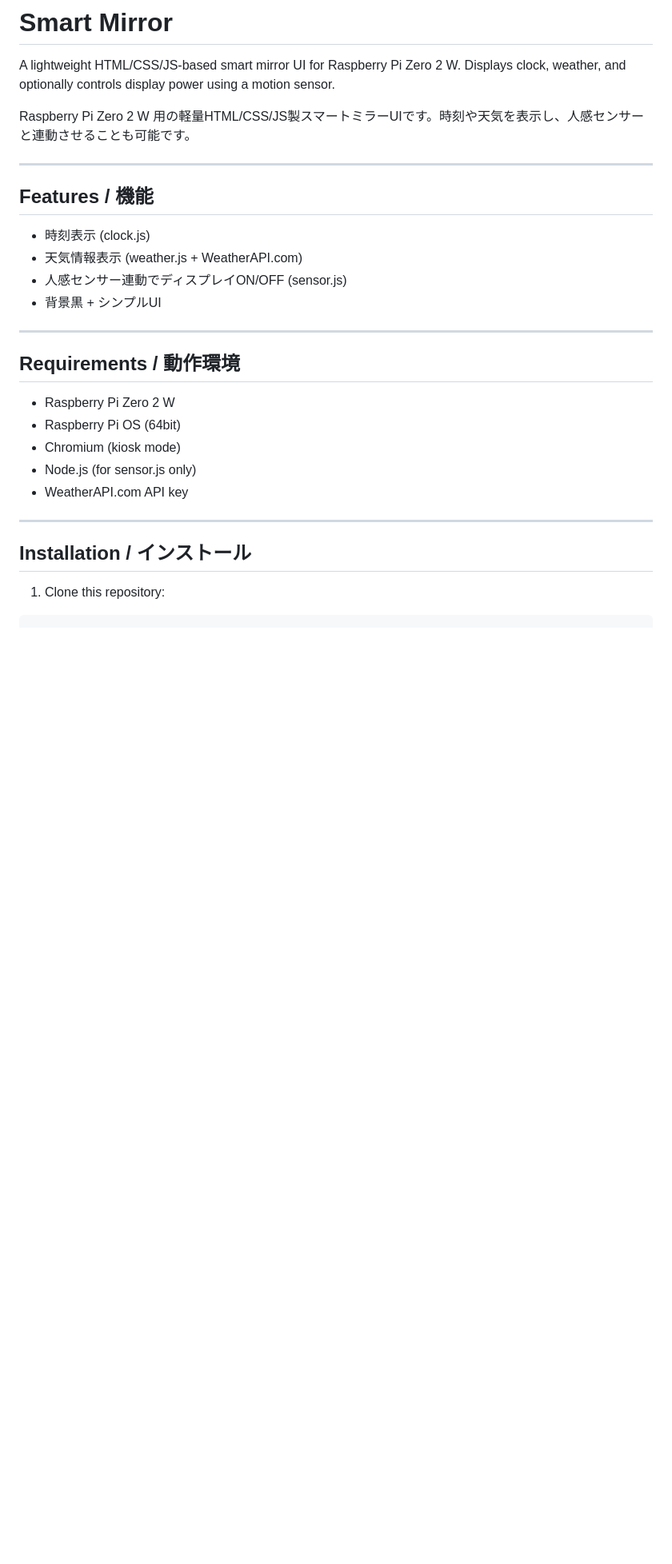
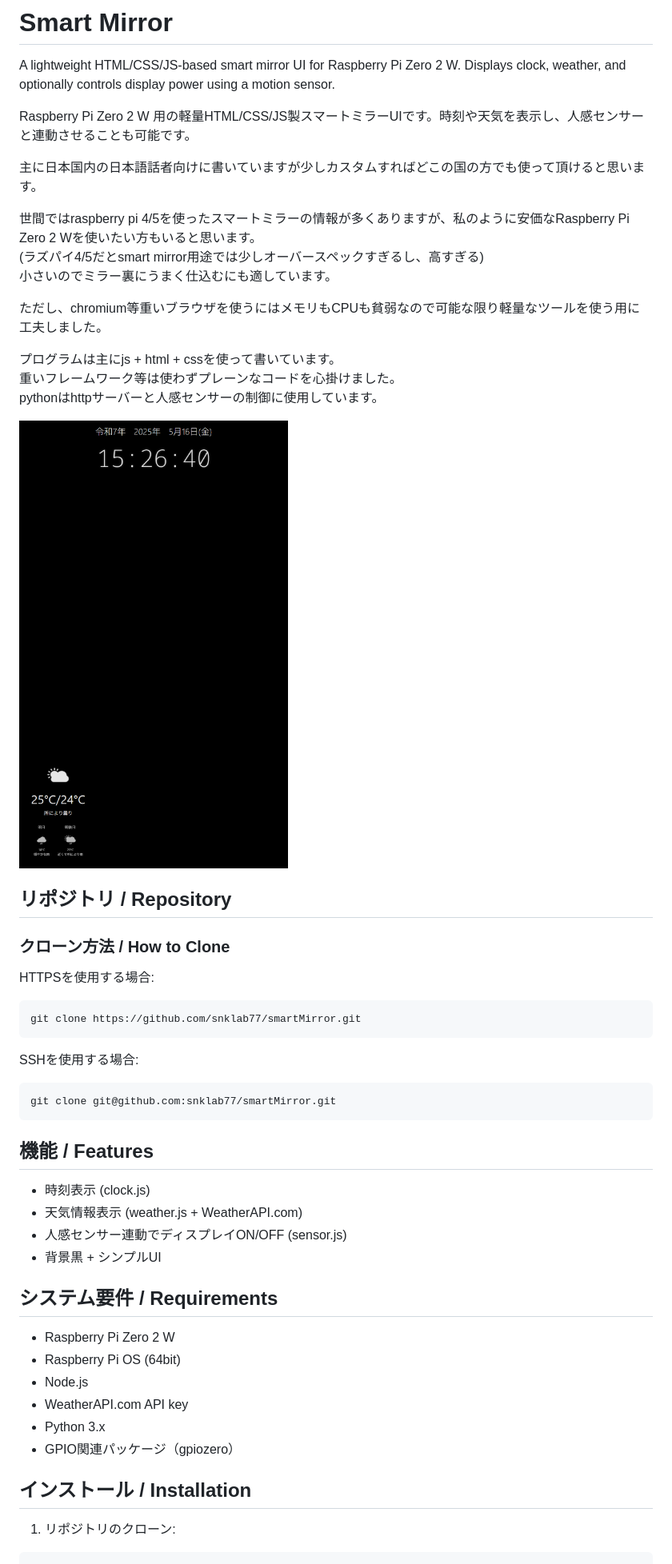
Before and after one commit to snklab77/smartMirror, a Markdown page: README.md, the part around the change printed below. Shown: that part at 80% size. Drawn GitHub-style; pictures changed too: docs/images/SmartMirror.png (added); blank space fills up the shorter version.

````diff
--- a/README.md
+++ b/README.md
@@ -4,30 +4,54 @@ A lightweight HTML/CSS/JS-based smart mirror UI for Raspberry Pi Zero 2 W. Displ
 
 Raspberry Pi Zero 2 W 用の軽量HTML/CSS/JS製スマートミラーUIです。時刻や天気を表示し、人感センサーと連動させることも可能です。
 
----
+主に日本国内の日本語話者向けに書いていますが少しカスタムすればどこの国の方でも使って頂けると思います。
 
-## Features / 機能
+世間ではraspberry pi 4/5を使ったスマートミラーの情報が多くありますが、私のように安価なRaspberry Pi Zero 2 Wを使いたい方もいると思います。
+(ラズパイ4/5だとsmart mirror用途では少しオーバースペックすぎるし、高すぎる)
+小さいのでミラー裏にうまく仕込むにも適しています。
+
+ただし、chromium等重いブラウザを使うにはメモリもCPUも貧弱なので可能な限り軽量なツールを使う用に工夫しました。
+
+プログラムは主にjs + html + cssを使って書いています。
+重いフレームワーク等は使わずプレーンなコードを心掛けました。
+pythonはhttpサーバーと人感センサーの制御に使用しています。
+
+
+<img src="./docs/images/SmartMirror.png" width="400" alt="Smart Mirror Preview">
+
+
+## リポジトリ / Repository
+
+### クローン方法 / How to Clone
+
+HTTPSを使用する場合:
+```bash
+git clone https://github.com/snklab77/smartMirror.git
+```
+
+SSHを使用する場合:
+```bash
+git clone git@github.com:snklab77/smartMirror.git
+```
+
+## 機能 / Features
 
 - 時刻表示 (clock.js)
 - 天気情報表示 (weather.js + WeatherAPI.com)
 - 人感センサー連動でディスプレイON/OFF (sensor.js)
 - 背景黒 + シンプルUI
 
----
-
-## Requirements / 動作環境
+## システム要件 / Requirements
 
 - Raspberry Pi Zero 2 W
 - Raspberry Pi OS (64bit)
-- Chromium (kiosk mode)
-- Node.js (for sensor.js only)
+- Node.js
 - WeatherAPI.com API key
+- Python 3.x
+- GPIO関連パッケージ（gpiozero）
 
----
+## インストール / Installation
 
-## Installation / インストール
-
-1. Clone this repository:
-
+1. リポジトリのクローン:
 ```bash
 git clone https://github.com/snklab77/smartMirror.git
````
Also changed, not shown: other parts of README.md (+97 -14 lines).
